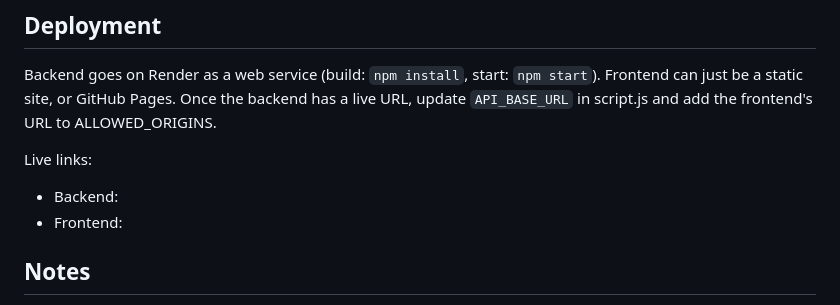
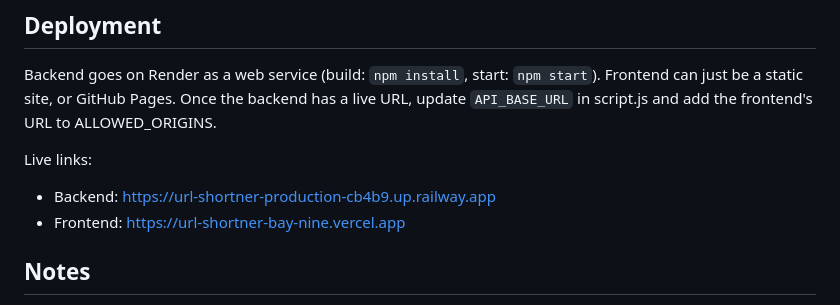
Before and after one commit to Vishh-t/url-shortner, a Markdown page: README.md, the part around the change. Rendered like a GitHub page.

Commit message:
add deployed urls to readme

```diff
--- a/README.md
+++ b/README.md
@@ -113,8 +113,8 @@ Backend runs on localhost:3000. Just open frontend/index.html in your browser, n
 Backend goes on Render as a web service (build: `npm install`, start: `npm start`). Frontend can just be a static site, or GitHub Pages. Once the backend has a live URL, update `API_BASE_URL` in script.js and add the frontend's URL to ALLOWED_ORIGINS.
 
 Live links:
-- Backend:
-- Frontend:
+- Backend: https://url-shortner-production-cb4b9.up.railway.app
+- Frontend: https://url-shortner-bay-nine.vercel.app
 
 ## Notes
 
```
